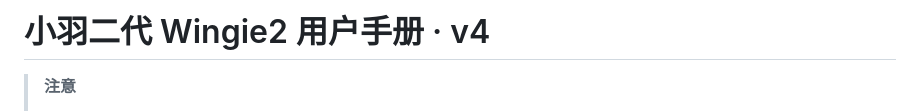
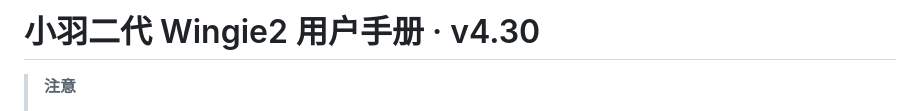
Before and after one commit to mengqimusic/Wingie2, a Markdown page: MANUAL.zh.md, the part around the change. GitHub-like rendering.

```diff
--- a/MANUAL.zh.md
+++ b/MANUAL.zh.md
@@ -1,4 +1,4 @@
-# 小羽二代 Wingie2 用户手册 · v4
+# 小羽二代 Wingie2 用户手册 · v4.30
 
 > **注意**
 > - 设备启动时，请从低音量起步，逐渐调大音量；
```
Also changed, not shown: MANUAL.en.md (+1 -1 lines).
